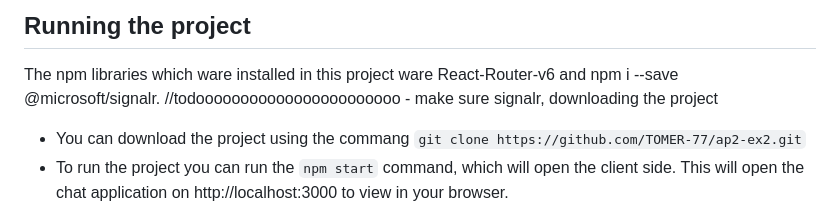
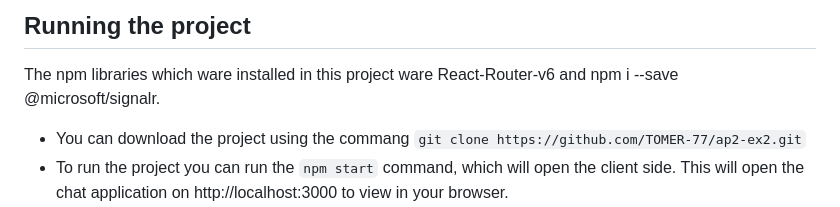
Before and after one commit to ofekkoren/ClientServer_ChatApplication, a Markdown page: web_client/README.md, the part around the change. GitHub-like rendering.

```diff
--- a/web_client/README.md
+++ b/web_client/README.md
@@ -4,7 +4,6 @@
 
 ## **Running the project**
 The npm libraries which ware installed in this project ware React-Router-v6 and  npm i --save @microsoft/signalr.
-//todooooooooooooooooooooooo - make sure signalr, downloading the project
 - You can download the project using the commang `git clone https://github.com/TOMER-77/ap2-ex2.git`
 - To run the project you can run the `npm start` command, which will open the client side. This will open the chat application on http://localhost:3000 to view in your browser.
 - **There are 5 initial users signed-up to the chat. Their user names are: Ofek Koren, Tomer Eligayev, Avi Cohen, Shir Levi, Moti Luhim. The password of each one of them is "123456" followed by the first letter of their last name (in upper case).**
```
